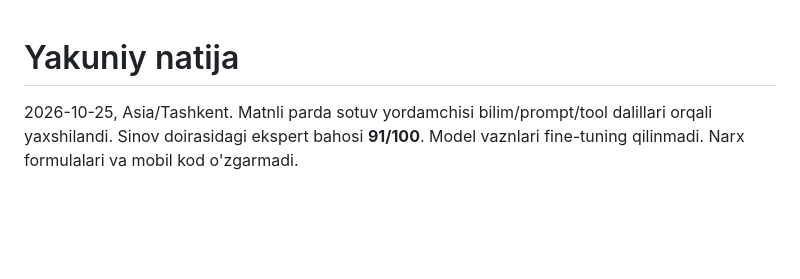
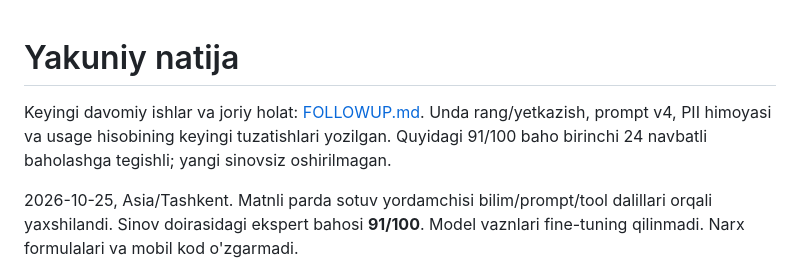
Before and after one commit to muhammadvadud/alora-backend, a Markdown page: docs/sales-training/RESULTS.md, the part around the change. Rendered like a GitHub page; blank space fills up the shorter version.

```diff
--- a/docs/sales-training/RESULTS.md
+++ b/docs/sales-training/RESULTS.md
@@ -1,4 +1,6 @@
 # Yakuniy natija
+
+Keyingi davomiy ishlar va joriy holat: [FOLLOWUP.md](FOLLOWUP.md). Unda rang/yetkazish, prompt v4, PII himoyasi va usage hisobining keyingi tuzatishlari yozilgan. Quyidagi 91/100 baho birinchi 24 navbatli baholashga tegishli; yangi sinovsiz oshirilmagan.
 
 2026-10-25, Asia/Tashkent. Matnli parda sotuv yordamchisi bilim/prompt/tool dalillari orqali yaxshilandi. Sinov doirasidagi ekspert bahosi **91/100**. Model vaznlari fine-tuning qilinmadi. Narx formulalari va mobil kod o'zgarmadi.
 
```
Also changed, not shown: docs/sales-training/FOLLOWUP.md (+8 -0 lines), docs/sales-training/TECHNICAL-CHANGES.md (+2 -0 lines).
